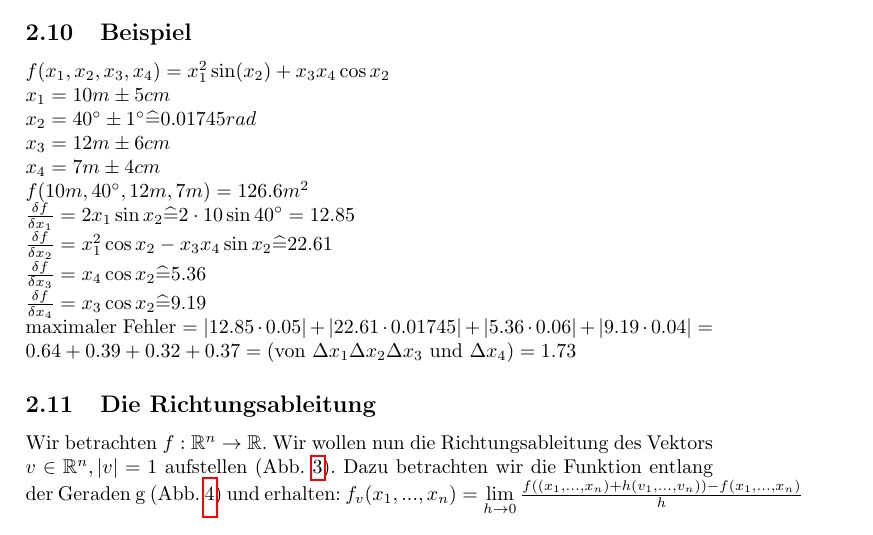
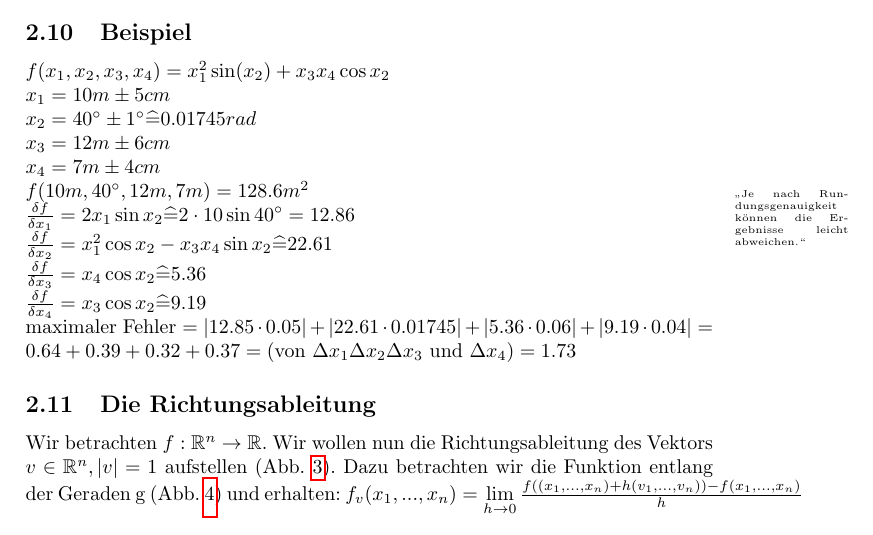
Before and after one commit to 089/Mitschrift.Differentialrechnung_in_Rn_und_Differentialgleichungen.Hoerwick.WS1516, a LaTeX document (Differentialrechnung.Hoerwick.WS1516.tex, which reads 2015-10-02.tex): part of page 12 of 82, cut so that both start at the same text. Compiled offline with pdfLaTeX.

Commit message:
Korrekturen an 2015-10-02 (Vielen Dank an Dominik für den Hinweis!): - "Wenn ich das nicht falsch eingegeben habe kommt da 128.6 m^2 raus - siehe hier: http://www.wolframalpha.com/input/?i=10^2+*+sin%2840+Degree%29+%2B+12+*+7+*+cos%2840+Degree%29" --> Ich habe das Ergebnis aus Wolfram Alpha übernommen. Allerdings glaube ich mich zu erinnern, dass wir es im Unterricht bereits angesprochen haben und es einfach nur Rundungungenauigkeiten bei der Berechnung von sin(40°) und cos(40°) waren, die zu diesem Ergebnis führen. - Den zweiten Hinweis "In der Zeile darunter ist außerdem nicht ganz korrekt gerundet worden, das müsste 12.86 sein." habe ich ebenfalls berücksichtigt. - Hinweis zu Rundungsungenauigkeiten hinzugefügt.
Allgemeiner Hinweis: Bitte bei Korrekturen/Fragen zu den Mitschriften am besten Fach, Datum (rechts unten im Footer z.B. 2015-10-06) und Seite (in der PDF) angeben, dann finde ich den entsprechenden Abschnitt schneller. Vielen Dank!

```diff
--- a/2015-10-02.tex
+++ b/2015-10-02.tex
@@ -24,8 +24,8 @@ $x_1 = 10m \pm 5cm$\\
 $x_2=40^\circ \pm 1^\circ \widehat{=} 0.01745 rad$\\
 $x_3=12m \pm 6cm$\\
 $x_4=7m\pm 4cm$\\
-$f(10m,40^\circ,12m,7m) = 126.6m^2$\\
-$\frac{\delta f}{\delta x_1} = 2x_1 \sin x_2 \widehat{=} 2 \cdot 10 \sin 40^\circ = 12.85$\\
+$f(10m,40^\circ,12m,7m) = 128.6m^2$\profnote{Je nach Rundungsgenauigkeit können die Ergebnisse leicht abweichen.}\\
+$\frac{\delta f}{\delta x_1} = 2x_1 \sin x_2 \widehat{=} 2 \cdot 10 \sin 40^\circ = 12.86$\\
 $\frac{\delta f}{\delta x_2} = x_1^2 \cos x_2 - x_3 x_4 \sin x_2 \widehat{=} 22.61$\\
 $\frac{\delta f}{\delta x_3} = x_4 \cos x_2 \widehat{=} 5.36$\\
 $\frac{\delta f}{\delta x_4} = x_3 \cos x_2 \widehat{=} 9.19$\\
```
Also changed, not shown: 1 other file.
